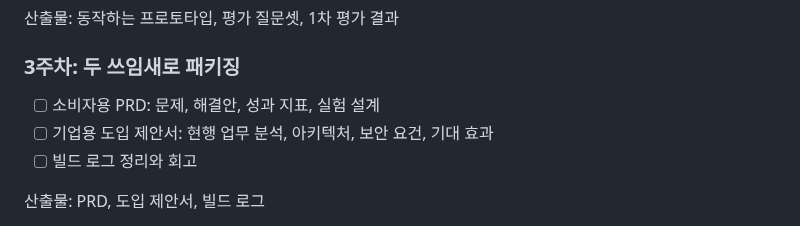
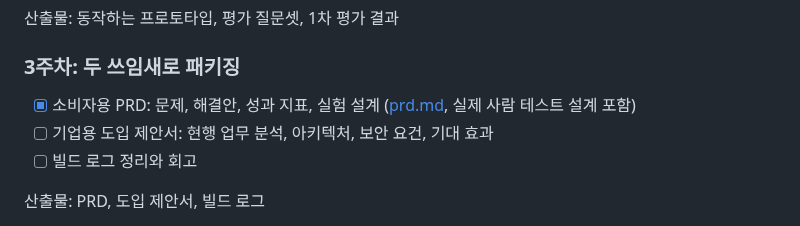
Before and after one commit to Jeon-ChaeA/fineprint, a Markdown page: docs/roadmap.md, the part around the change. Rendered like a GitHub page.

Commit message:
소비자용 PRD 작성 (실제 사람 테스트 설계 포함)
Co-Authored-By: Claude Opus 5.5 <noreply@anthropic.com>

Claude-Session: https://claude.ai/code/session_01Ugq1nbkqf39jf2iqmh2NzV

```diff
--- a/docs/roadmap.md
+++ b/docs/roadmap.md
@@ -47,7 +47,7 @@
 
 ### 3주차: 두 쓰임새로 패키징
 
-- [ ] 소비자용 PRD: 문제, 해결안, 성과 지표, 실험 설계
+- [x] 소비자용 PRD: 문제, 해결안, 성과 지표, 실험 설계 ([prd.md](prd.md), 실제 사람 테스트 설계 포함)
 - [ ] 기업용 도입 제안서: 현행 업무 분석, 아키텍처, 보안 요건, 기대 효과
 - [ ] 빌드 로그 정리와 회고
 
```
Also changed, not shown: docs/prd.md (added, +149 -0 lines).
